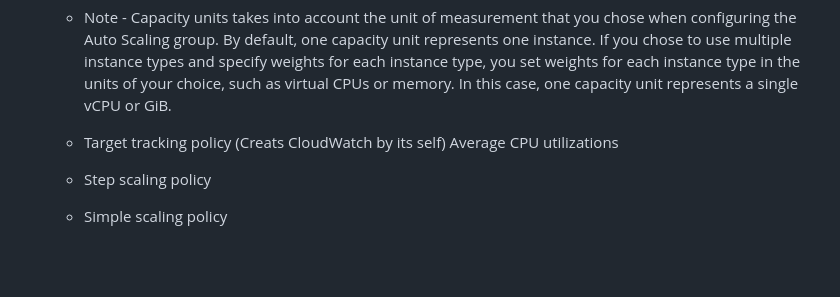
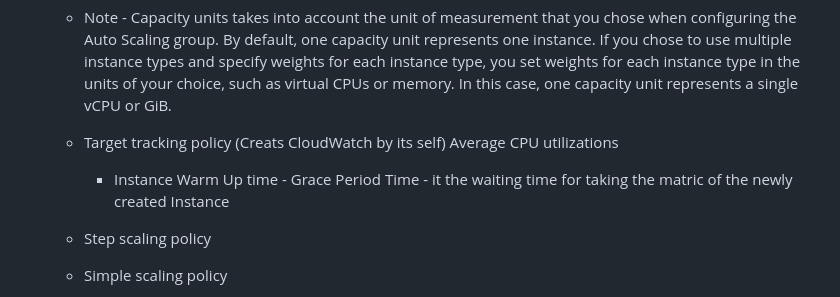
Before and after one commit to TheMannu/Devops-Tools-Installation-Configurations, a Markdown page: ASG.md, the part around the change. Drawn GitHub-style; blank space fills up the shorter version.

Commit message:
Auto scaling Group  Updated

```diff
--- a/ASG.md
+++ b/ASG.md
@@ -37,6 +37,7 @@ Auto-scaling automatically modifies the EC2 instance as per your demand changes.
 
     - Target tracking policy (Creats CloudWatch by its self)
         Average CPU utilizations
+         - Instance Warm Up time - Grace Period Time - it the waiting time for taking the matric of the newly created Instance
     - Step scaling policy
     - Simple scaling policy
 
```
